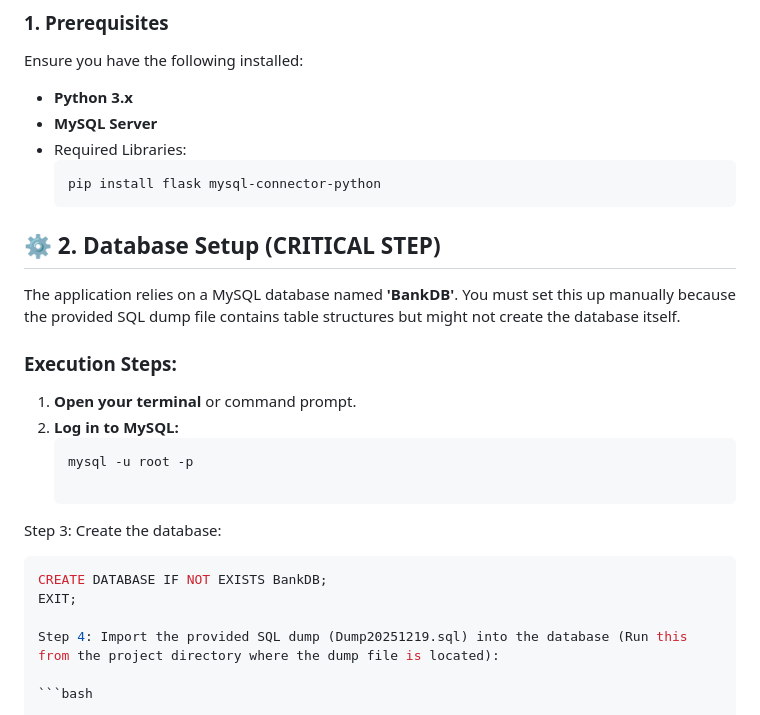
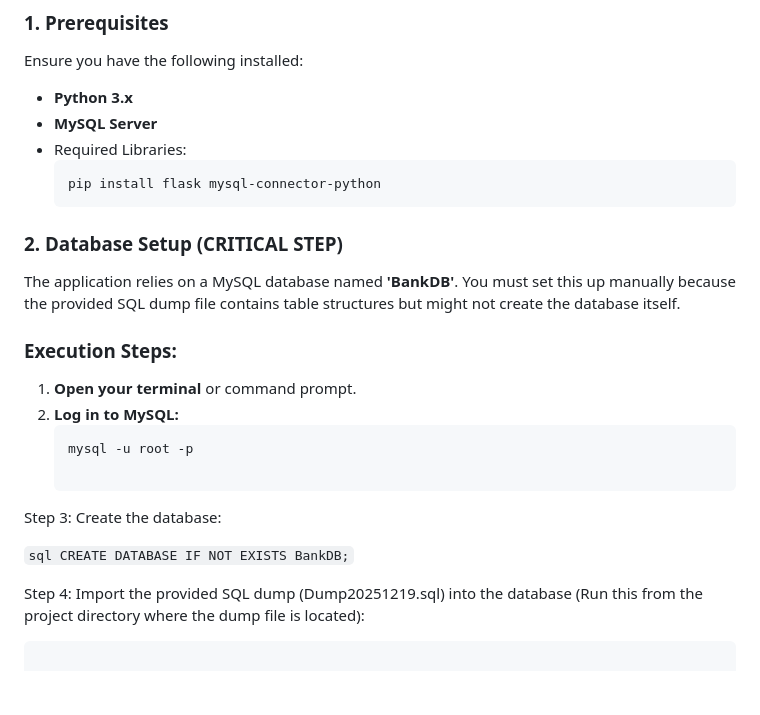
Before and after one commit to DimitriosKaratis/BankDB-Flask-Mysql-Banking-App-Project-Localhost, a Markdown page: README.md, the part around the change. GitHub-like rendering; blank space fills up the shorter version.

````diff
--- a/README.md
+++ b/README.md
@@ -51,7 +51,7 @@ Ensure you have the following installed:
 - Required Libraries:
   ```bash
   pip install flask mysql-connector-python
-## ⚙️ 2. Database Setup (CRITICAL STEP)
+### 2. Database Setup (CRITICAL STEP)
 The application relies on a MySQL database named **'BankDB'**. You must set this up manually because the provided SQL dump file contains table structures but might not create the database itself.
 
 ### Execution Steps:
@@ -63,9 +63,8 @@ The application relies on a MySQL database named **'BankDB'**. You must set this
 
 Step 3: Create the database:
 
-  ```SQL
-  CREATE DATABASE IF NOT EXISTS BankDB;
-  EXIT;
+```sql CREATE DATABASE IF NOT EXISTS BankDB;```
+
 
 Step 4: Import the provided SQL dump (Dump20251219.sql) into the database (Run this from the project directory where the dump file is located):
 
````
